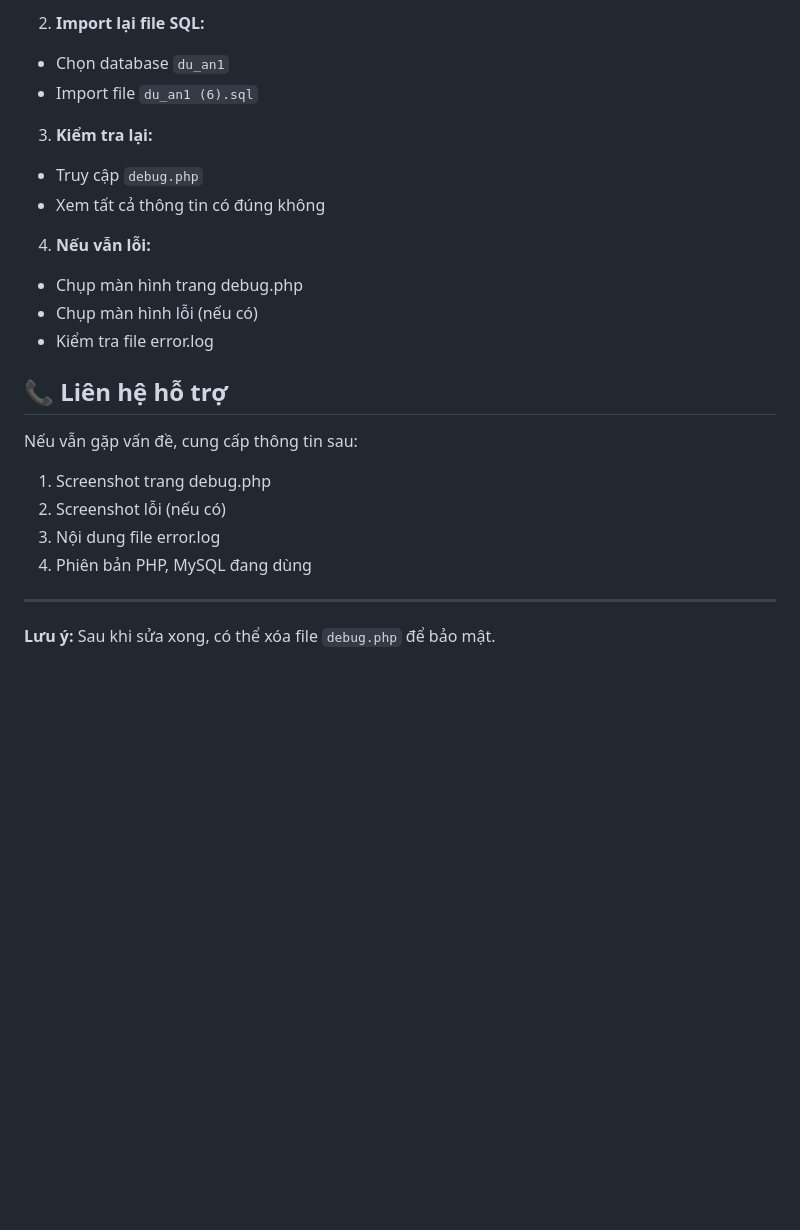
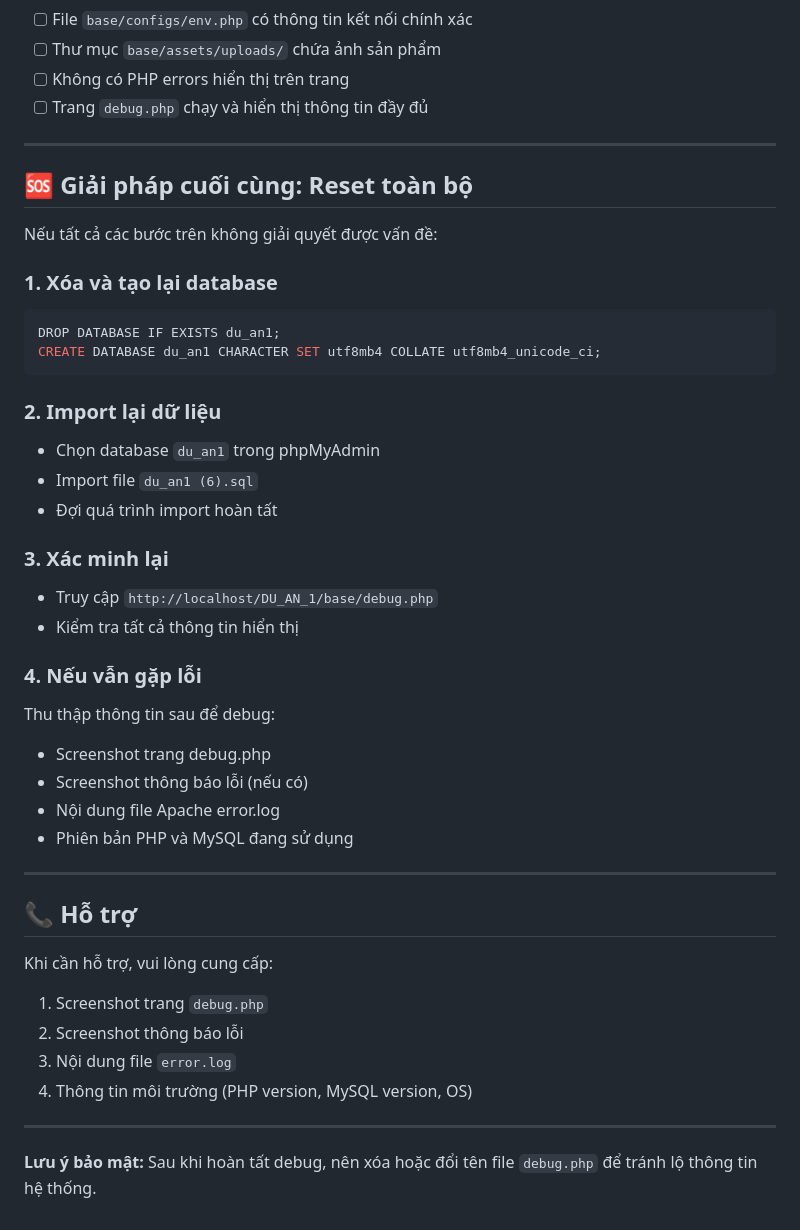
Before and after one commit to namtrung12/DUAN12, a Markdown page: DU_AN_1/HUONG_DAN_SUA_LOI.md, the part around one of its changes. GitHub-like rendering; blank space fills up the shorter version.

````diff
--- a/DU_AN_1/HUONG_DAN_SUA_LOI.md
+++ b/DU_AN_1/HUONG_DAN_SUA_LOI.md
@@ -166,24 +183,46 @@ CREATE DATABASE du_an1;
-2. **Import lại file SQL:**
-- Chọn database `du_an1`
-- Import file `du_an1 (6).sql`
-
-3. **Kiểm tra lại:**
-- Truy cập `debug.php`
-- Xem tất cả thông tin có đúng không
-
-4. **Nếu vẫn lỗi:**
-- Chụp màn hình trang debug.php
-- Chụp màn hình lỗi (nếu có)
-- Kiểm tra file error.log
-
-## 📞 Liên hệ hỗ trợ
-
-Nếu vẫn gặp vấn đề, cung cấp thông tin sau:
-1. Screenshot trang debug.php
-2. Screenshot lỗi (nếu có)
-3. Nội dung file error.log
-4. Phiên bản PHP, MySQL đang dùng
+- [ ] File `base/configs/env.php` có thông tin kết nối chính xác
+- [ ] Thư mục `base/assets/uploads/` chứa ảnh sản phẩm
+- [ ] Không có PHP errors hiển thị trên trang
+- [ ] Trang `debug.php` chạy và hiển thị thông tin đầy đủ
 
 ---
 
-**Lưu ý:** Sau khi sửa xong, có thể xóa file `debug.php` để bảo mật.
+## 🆘 Giải pháp cuối cùng: Reset toàn bộ
+
+Nếu tất cả các bước trên không giải quyết được vấn đề:
+
+### 1. Xóa và tạo lại database
+```sql
+DROP DATABASE IF EXISTS du_an1;
+CREATE DATABASE du_an1 CHARACTER SET utf8mb4 COLLATE utf8mb4_unicode_ci;
+```
+
+### 2. Import lại dữ liệu
+- Chọn database `du_an1` trong phpMyAdmin
+- Import file `du_an1 (6).sql`
+- Đợi quá trình import hoàn tất
+
+### 3. Xác minh lại
+- Truy cập `http://localhost/DU_AN_1/base/debug.php`
+- Kiểm tra tất cả thông tin hiển thị
+
+### 4. Nếu vẫn gặp lỗi
+Thu thập thông tin sau để debug:
+- Screenshot trang debug.php
+- Screenshot thông báo lỗi (nếu có)
+- Nội dung file Apache error.log
+- Phiên bản PHP và MySQL đang sử dụng
+
+---
+
+## 📞 Hỗ trợ
+
+Khi cần hỗ trợ, vui lòng cung cấp:
+1. Screenshot trang `debug.php`
+2. Screenshot thông báo lỗi
+3. Nội dung file `error.log`
+4. Thông tin môi trường (PHP version, MySQL version, OS)
+
+---
+
+**Lưu ý bảo mật:** Sau khi hoàn tất debug, nên xóa hoặc đổi tên file `debug.php` để tránh lộ thông tin hệ thống.
````
Also changed, not shown: other parts of DU_AN_1/HUONG_DAN_SUA_LOI.md (+75 -58 lines).
